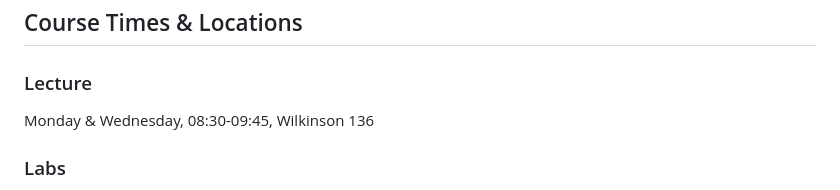
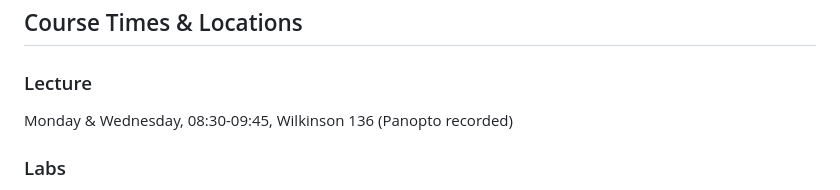
Before and after one commit to mlp6/Embedded-Medical-Devices, a Markdown page: Embedded-Medical-Devices-Syllabus.md, the part around the change. Drawn GitHub-style.

Commit message:
add note about recording lecture

```diff
--- a/Embedded-Medical-Devices-Syllabus.md
+++ b/Embedded-Medical-Devices-Syllabus.md
@@ -22,7 +22,7 @@ Dr. Mark Palmeri
 
 ### Lecture
 
-Monday & Wednesday, 08:30-09:45, Wilkinson 136
+Monday & Wednesday, 08:30-09:45, Wilkinson 136 (Panopto recorded)
 
 ### Labs
 
```
